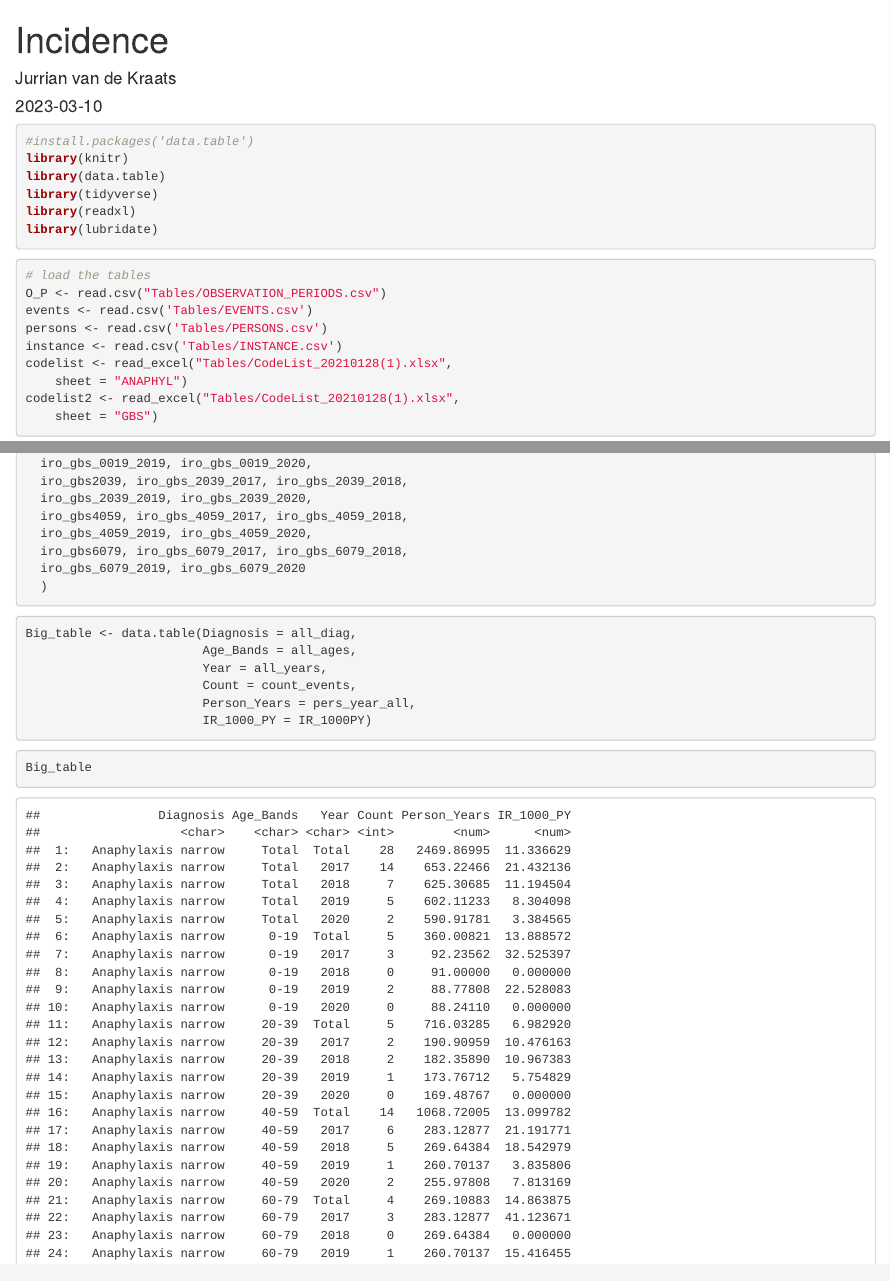
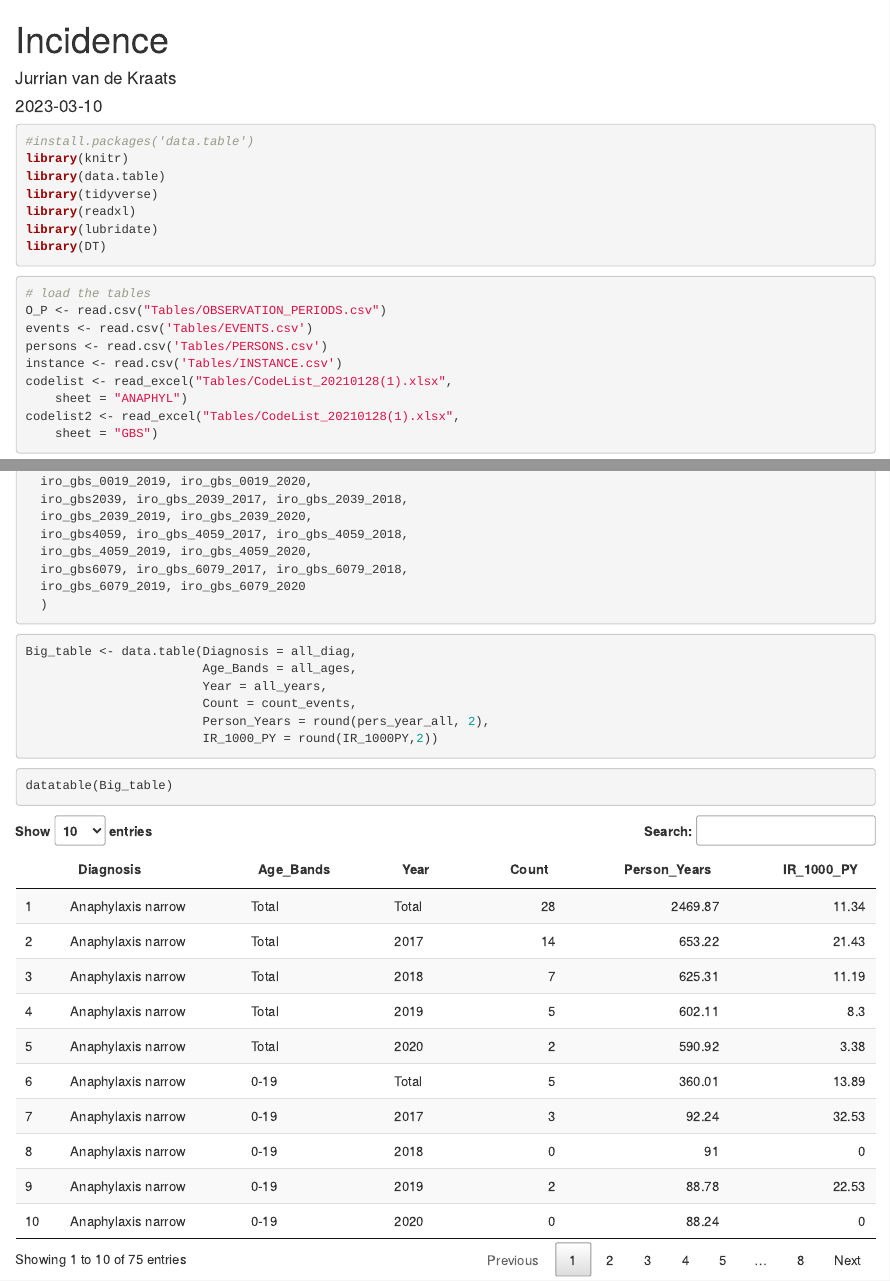
Before and after one commit to MartijnKoster1/Routine_Care, an R Markdown document (the_marathon/incidence.rmd): the page in a window 1100 px wide, from its top, and a second part further down, joined at a grey line. Rendered offline with R 4.5, knitr and Pandoc, with nearby package versions.

Commit message:
Tabel wat beter

````diff
--- a/the_marathon/incidence.rmd
+++ b/the_marathon/incidence.rmd
@@ -12,6 +12,7 @@ library(data.table)
 library(tidyverse)
 library(readxl)
 library(lubridate)
+library(DT)
 ```
 
 
@@ -900,10 +901,10 @@ Big_table <- data.table(Diagnosis = all_diag,
                         Age_Bands = all_ages,
                         Year = all_years,
                         Count = count_events,
-                        Person_Years = pers_year_all,
-                        IR_1000_PY = IR_1000PY)
+                        Person_Years = round(pers_year_all, 2),
+                        IR_1000_PY = round(IR_1000PY,2))
 ```
 
 ```{r}
-Big_table
+datatable(Big_table)
 ```
````
Also changed, not shown: the_marathon/incidence.html (added).
